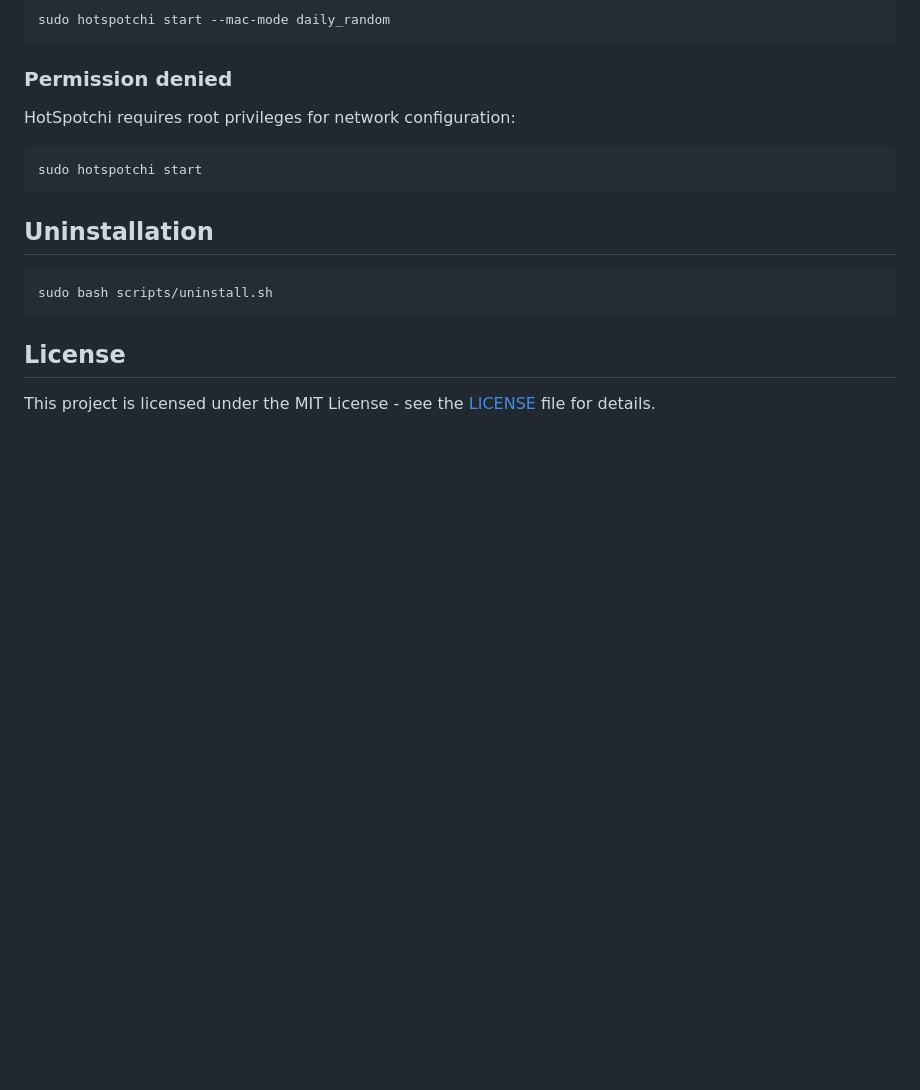
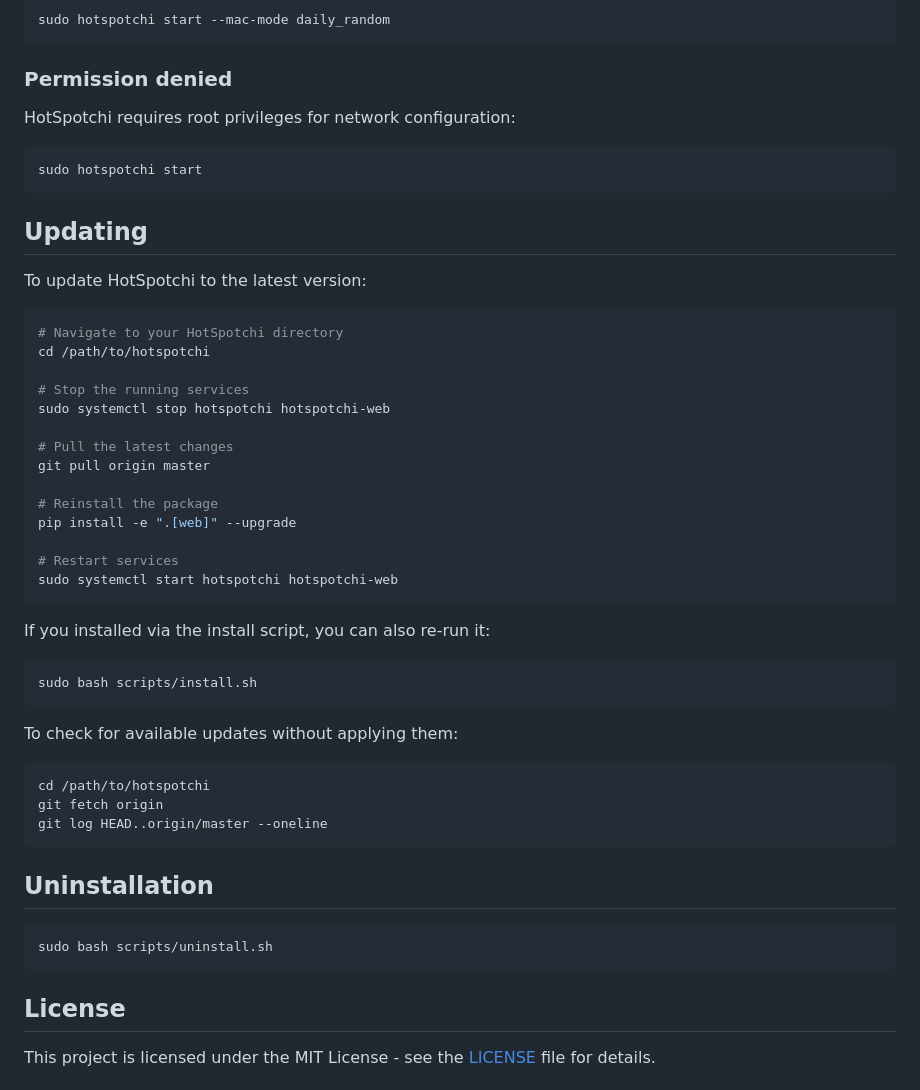
Before and after one commit to mensfeld/hotspotchi, a Markdown page: README.md, the part around the change. Drawn GitHub-style; blank space fills up the shorter version.

Commit message:
Add update instructions to README

````diff
--- a/README.md
+++ b/README.md
@@ -338,6 +338,41 @@ HotSpotchi requires root privileges for network configuration:
 sudo hotspotchi start
 ```
 
+## Updating
+
+To update HotSpotchi to the latest version:
+
+```bash
+# Navigate to your HotSpotchi directory
+cd /path/to/hotspotchi
+
+# Stop the running services
+sudo systemctl stop hotspotchi hotspotchi-web
+
+# Pull the latest changes
+git pull origin master
+
+# Reinstall the package
+pip install -e ".[web]" --upgrade
+
+# Restart services
+sudo systemctl start hotspotchi hotspotchi-web
+```
+
+If you installed via the install script, you can also re-run it:
+
+```bash
+sudo bash scripts/install.sh
+```
+
+To check for available updates without applying them:
+
+```bash
+cd /path/to/hotspotchi
+git fetch origin
+git log HEAD..origin/master --oneline
+```
+
 ## Uninstallation
 
 ```bash
````
